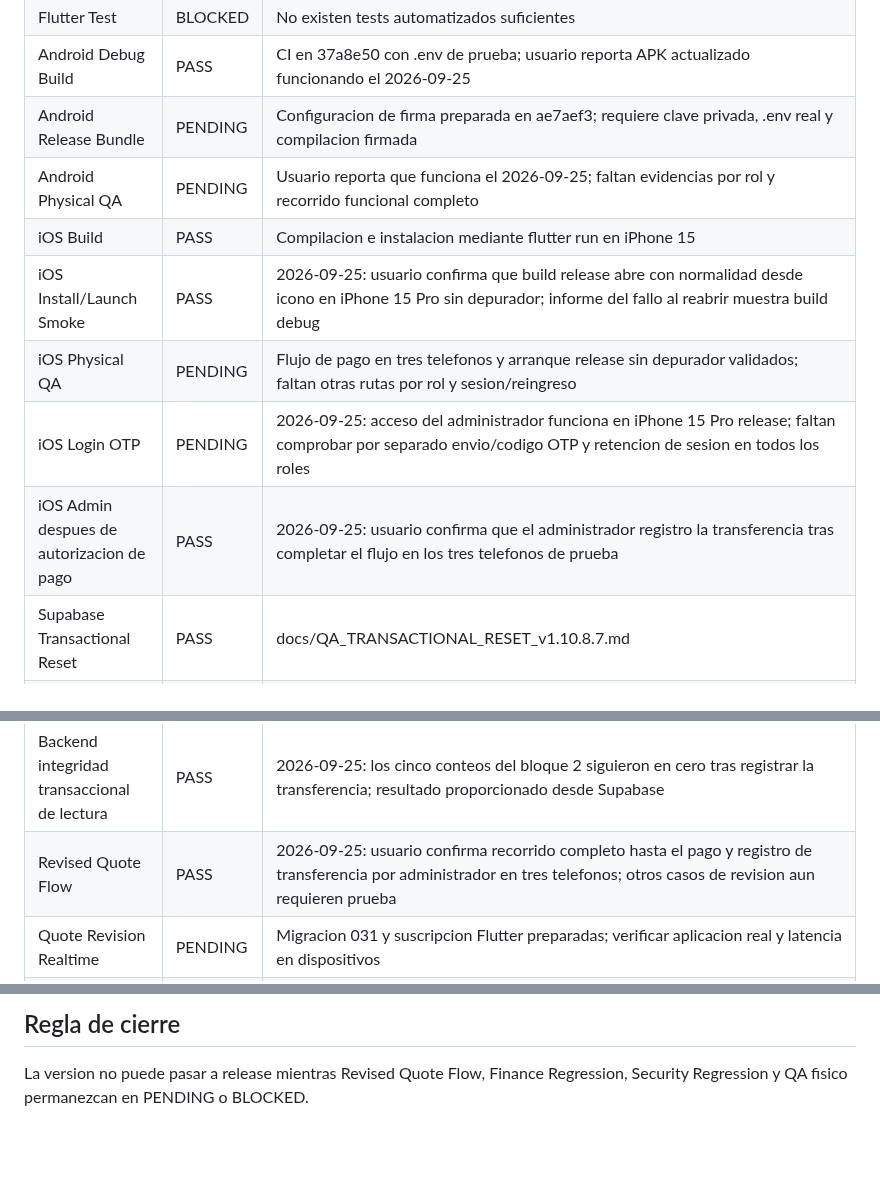
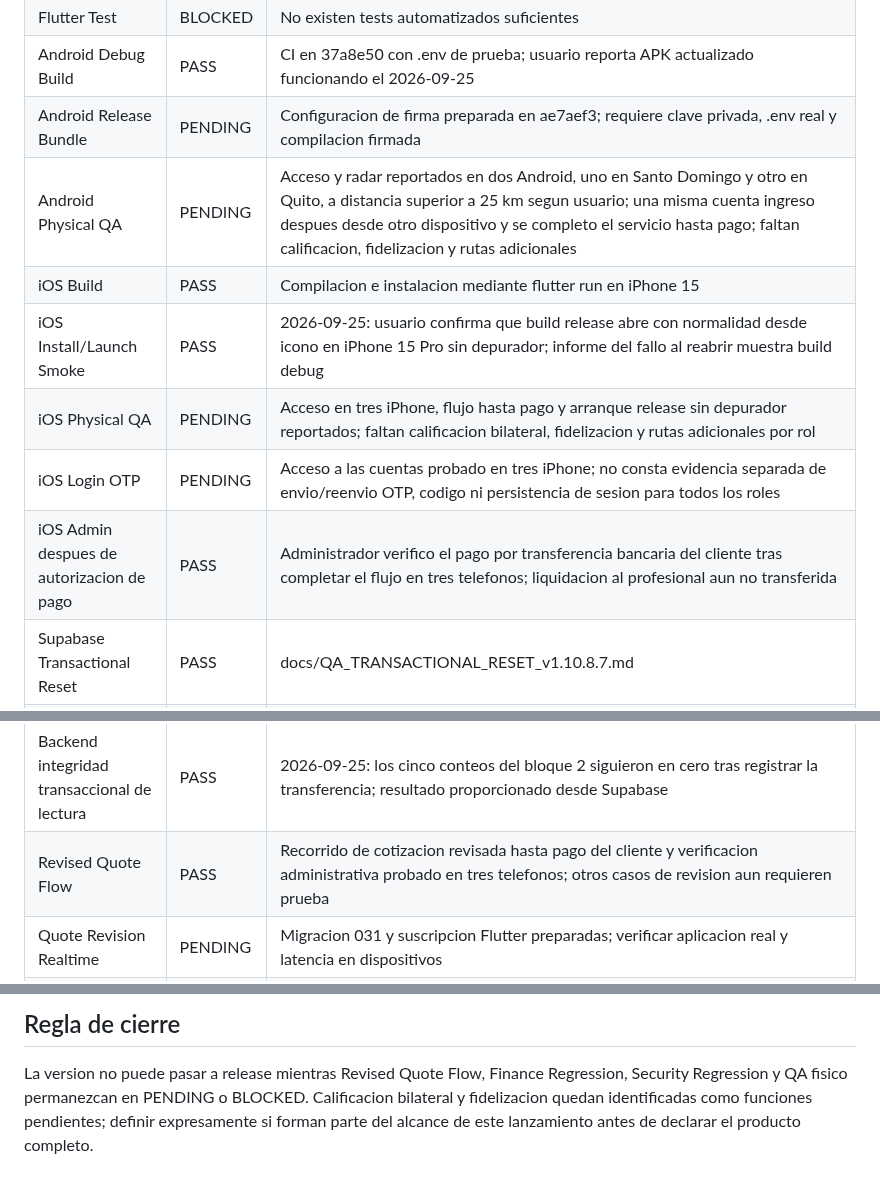
Before and after one commit to dotniel313/fixis, a Markdown page: docs/QA_MATRIX.md, 3 parts joined by grey strips. Rendered like a GitHub page; blank space fills up the shorter version.

Commit message:
docs: update five-device QA and track mutual ratings and loyalty

```diff
--- a/docs/QA_MATRIX.md
+++ b/docs/QA_MATRIX.md
@@ -17,18 +17,18 @@ Ultima actualizacion: 2026-09-26
 | Flutter Test | BLOCKED | No existen tests automatizados suficientes |
 | Android Debug Build | PASS | CI en 37a8e50 con .env de prueba; usuario reporta APK actualizado funcionando el 2026-09-25 |
 | Android Release Bundle | PENDING | Configuracion de firma preparada en ae7aef3; requiere clave privada, .env real y compilacion firmada |
-| Android Physical QA | PENDING | Usuario reporta que funciona el 2026-09-25; faltan evidencias por rol y recorrido funcional completo |
+| Android Physical QA | PENDING | Acceso y radar reportados en dos Android, uno en Santo Domingo y otro en Quito, a distancia superior a 25 km segun usuario; una misma cuenta ingreso despues desde otro dispositivo y se completo el servicio hasta pago; faltan calificacion, fidelizacion y rutas adicionales |
 | iOS Build | PASS | Compilacion e instalacion mediante flutter run en iPhone 15 |
 | iOS Install/Launch Smoke | PASS | 2026-09-25: usuario confirma que build release abre con normalidad desde icono en iPhone 15 Pro sin depurador; informe del fallo al reabrir muestra build debug |
-| iOS Physical QA | PENDING | Flujo de pago en tres telefonos y arranque release sin depurador validados; faltan otras rutas por rol y sesion/reingreso |
-| iOS Login OTP | PENDING | 2026-09-25: acceso del administrador funciona en iPhone 15 Pro release; faltan comprobar por separado envio/codigo OTP y retencion de sesion en todos los roles |
-| iOS Admin despues de autorizacion de pago | PASS | 2026-09-25: usuario confirma que el administrador registro la transferencia tras completar el flujo en los tres telefonos de prueba |
+| iOS Physical QA | PENDING | Acceso en tres iPhone, flujo hasta pago y arranque release sin depurador reportados; faltan calificacion bilateral, fidelizacion y rutas adicionales por rol |
+| iOS Login OTP | PENDING | Acceso a las cuentas probado en tres iPhone; no consta evidencia separada de envio/reenvio OTP, codigo ni persistencia de sesion para todos los roles |
+| iOS Admin despues de autorizacion de pago | PASS | Administrador verifico el pago por transferencia bancaria del cliente tras completar el flujo en tres telefonos; liquidacion al profesional aun no transferida |
 | Supabase Transactional Reset | PASS | docs/QA_TRANSACTIONAL_RESET_v1.10.8.7.md |
 | Backup Transactional | PASS | fixis_backup_reset_20260916 |
 | Clean Database Baseline (2026-09-16) | PASS | Conteos en cero al terminar el reset; no describe el estado actual de la base |
 | Backend Revised Quote / Realtime preflight | PASS | 2026-09-25: siete indicadores true en bloque 1 de supabase/qa/FIXIS_PRODUCTION_READINESS_READONLY.sql, resultado proporcionado desde Supabase |
 | Backend integridad transaccional de lectura | PASS | 2026-09-25: los cinco conteos del bloque 2 siguieron en cero tras registrar la transferencia; resultado proporcionado desde Supabase |
-| Revised Quote Flow | PASS | 2026-09-25: usuario confirma recorrido completo hasta el pago y registro de transferencia por administrador en tres telefonos; otros casos de revision aun requieren prueba |
+| Revised Quote Flow | PASS | Recorrido de cotizacion revisada hasta pago del cliente y verificacion administrativa probado en tres telefonos; otros casos de revision aun requieren prueba |
 | Quote Revision Realtime | PENDING | Migracion 031 y suscripcion Flutter preparadas; verificar aplicacion real y latencia en dispositivos |
 | Revision Notification FIXI | PENDING | Evento persistente e in-app preparado; falta QA fisico |
 | Cross-device Safe Areas | PENDING | 23 pantallas auditadas; validar Redmi Note 12, iPhone 15 y iPhone 15 Pro |
@@ -55,4 +55,6 @@ Ultima actualizacion: 2026-09-26
 
 La version no puede pasar a release mientras Revised Quote Flow,
 Finance Regression, Security Regression y QA fisico permanezcan en PENDING
-o BLOCKED.
+o BLOCKED. Calificacion bilateral y fidelizacion quedan identificadas como
+funciones pendientes; definir expresamente si forman parte del alcance de
+este lanzamiento antes de declarar el producto completo.
```
Also changed, not shown: other parts of docs/QA_MATRIX.md (+3 -3 lines).
